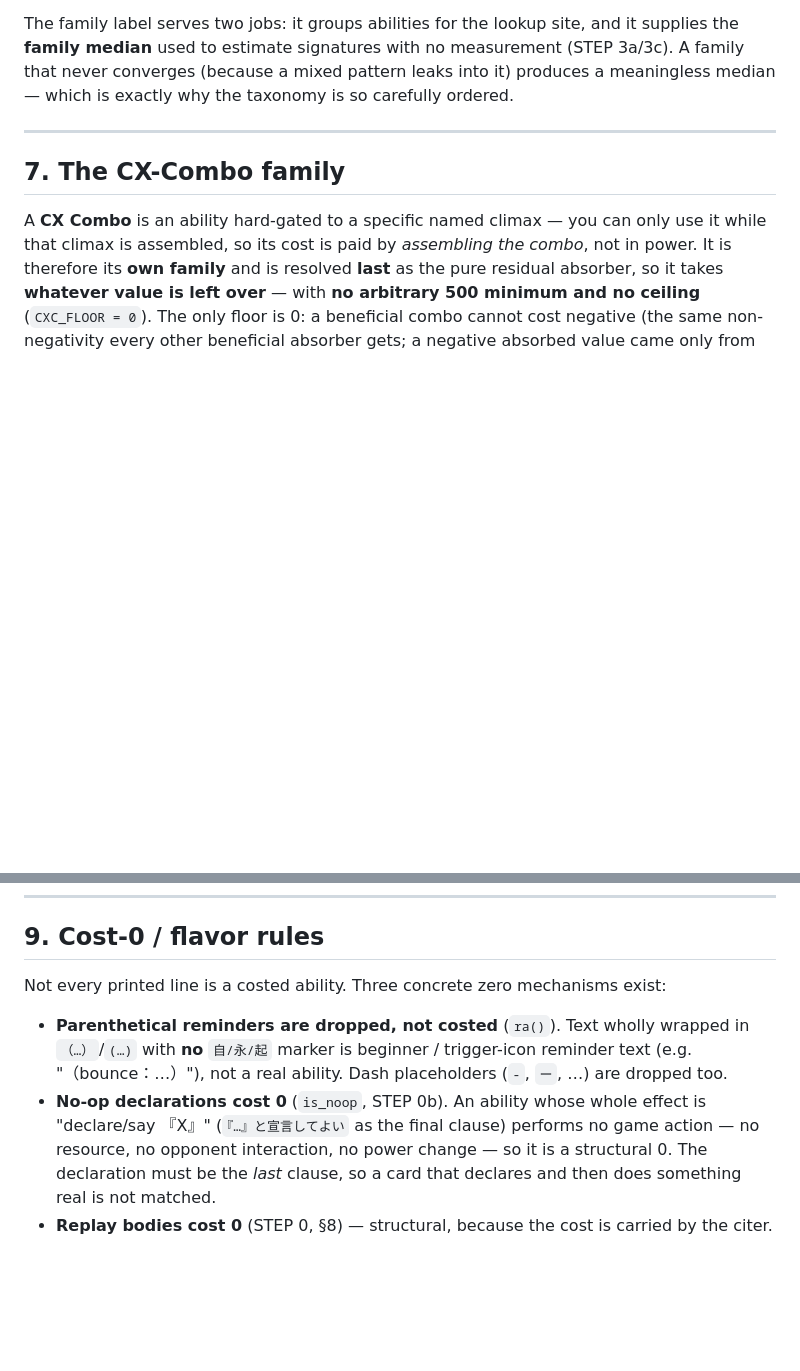
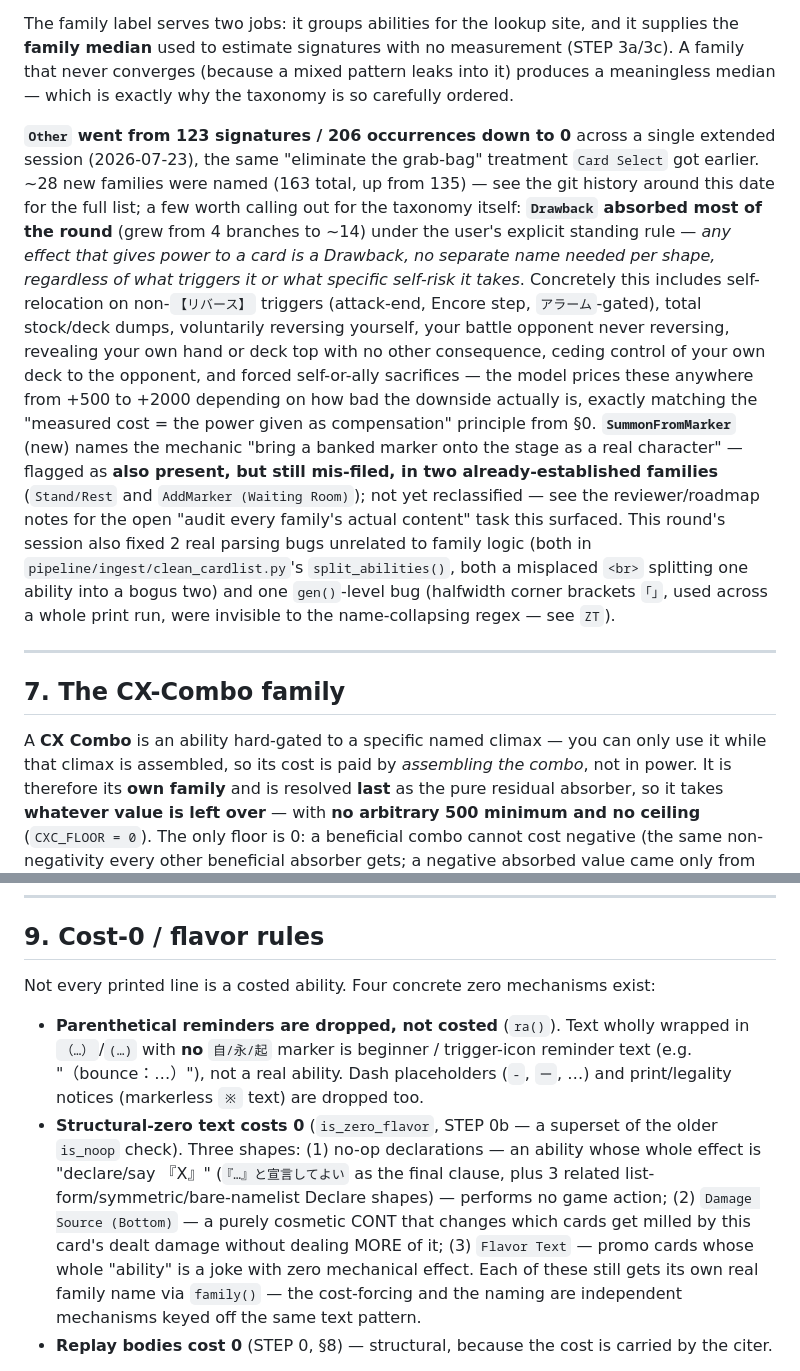
Before and after one commit to Cris-Oblea/ws-card-db, a Markdown page: documentation/COST_MODEL.md, 2 parts joined by grey strips. Drawn GitHub-style; blank space fills up the shorter version.

```diff
--- a/documentation/COST_MODEL.md
+++ b/documentation/COST_MODEL.md
@@ -564,6 +564,25 @@ median** used to estimate signatures with no measurement (STEP 3a/3c). A family
 a mixed pattern leaks into it) produces a meaningless median — which is exactly why the taxonomy is so
 carefully ordered.
 
+**`Other` went from 123 signatures / 206 occurrences down to 0** across a single extended session
+(2026-07-23), the same "eliminate the grab-bag" treatment `Card Select` got earlier. ~28 new families were
+named (163 total, up from 135) — see the git history around this date for the full list; a few worth calling
+out for the taxonomy itself: **`Drawback` absorbed most of the round** (grew from 4 branches to ~14) under
+the user's explicit standing rule — *any effect that gives power to a card is a Drawback, no separate name
+needed per shape, regardless of what triggers it or what specific self-risk it takes*. Concretely this
+includes self-relocation on non-`【リバース】` triggers (attack-end, Encore step, `アラーム`-gated), total
+stock/deck dumps, voluntarily reversing yourself, your battle opponent never reversing, revealing your own
+hand or deck top with no other consequence, ceding control of your own deck to the opponent, and forced
+self-or-ally sacrifices — the model prices these anywhere from +500 to +2000 depending on how bad the
+downside actually is, exactly matching the "measured cost = the power given as compensation" principle from
+§0. **`SummonFromMarker`** (new) names the mechanic "bring a banked marker onto the stage as a real
+character" — flagged as **also present, but still mis-filed, in two already-established families**
+(`Stand/Rest` and `AddMarker (Waiting Room)`); not yet reclassified — see the reviewer/roadmap notes for the
+open "audit every family's actual content" task this surfaced. This round's session also fixed 2 real
+parsing bugs unrelated to family logic (both in `pipeline/ingest/clean_cardlist.py`'s `split_abilities()`,
+both a misplaced `<br>` splitting one ability into a bogus two) and one `gen()`-level bug (halfwidth corner
+brackets `｢｣`, used across a whole print run, were invisible to the name-collapsing regex — see `ZT`).
+
 ---
 
 ## 7. The CX-Combo family
@@ -623,15 +642,18 @@ with no citer on the card is left untouched and recorded as an *orphan*.
 
 ## 9. Cost-0 / flavor rules
 
-Not every printed line is a costed ability. Three concrete zero mechanisms exist:
+Not every printed line is a costed ability. Four concrete zero mechanisms exist:
 
 - **Parenthetical reminders are dropped, not costed** (`ra()`). Text wholly wrapped in `（…）`/`(…)` with **no**
   `自/永/起` marker is beginner / trigger-icon reminder text (e.g. "（bounce：…）"), not a real ability. Dash
-  placeholders (`-`, `ー`, …) are dropped too.
-- **No-op declarations cost 0** (`is_noop`, STEP 0b). An ability whose whole effect is "declare/say 『X』"
-  (`『…』と宣言してよい` as the final clause) performs no game action — no resource, no opponent interaction, no
-  power change — so it is a structural 0. The declaration must be the *last* clause, so a card that declares
-  and then does something real is not matched.
+  placeholders (`-`, `ー`, …) and print/legality notices (markerless `※` text) are dropped too.
+- **Structural-zero text costs 0** (`is_zero_flavor`, STEP 0b — a superset of the older `is_noop` check).
+  Three shapes: (1) no-op declarations — an ability whose whole effect is "declare/say 『X』"
+  (`『…』と宣言してよい` as the final clause, plus 3 related list-form/symmetric/bare-namelist Declare shapes) —
+  performs no game action; (2) `Damage Source (Bottom)` — a purely cosmetic CONT that changes which cards get
+  milled by this card's dealt damage without dealing MORE of it; (3) `Flavor Text` — promo cards whose whole
+  "ability" is a joke with zero mechanical effect. Each of these still gets its own real family name via
+  `family()` — the cost-forcing and the naming are independent mechanisms keyed off the same text pattern.
 - **Replay bodies cost 0** (STEP 0, §8) — structural, because the cost is carried by the citer.
 
 The underlying design principle is **net advantage**: an effect that nets neither player an advantage costs
```
Also changed, not shown: STATUS.md (+31 -1 lines).
